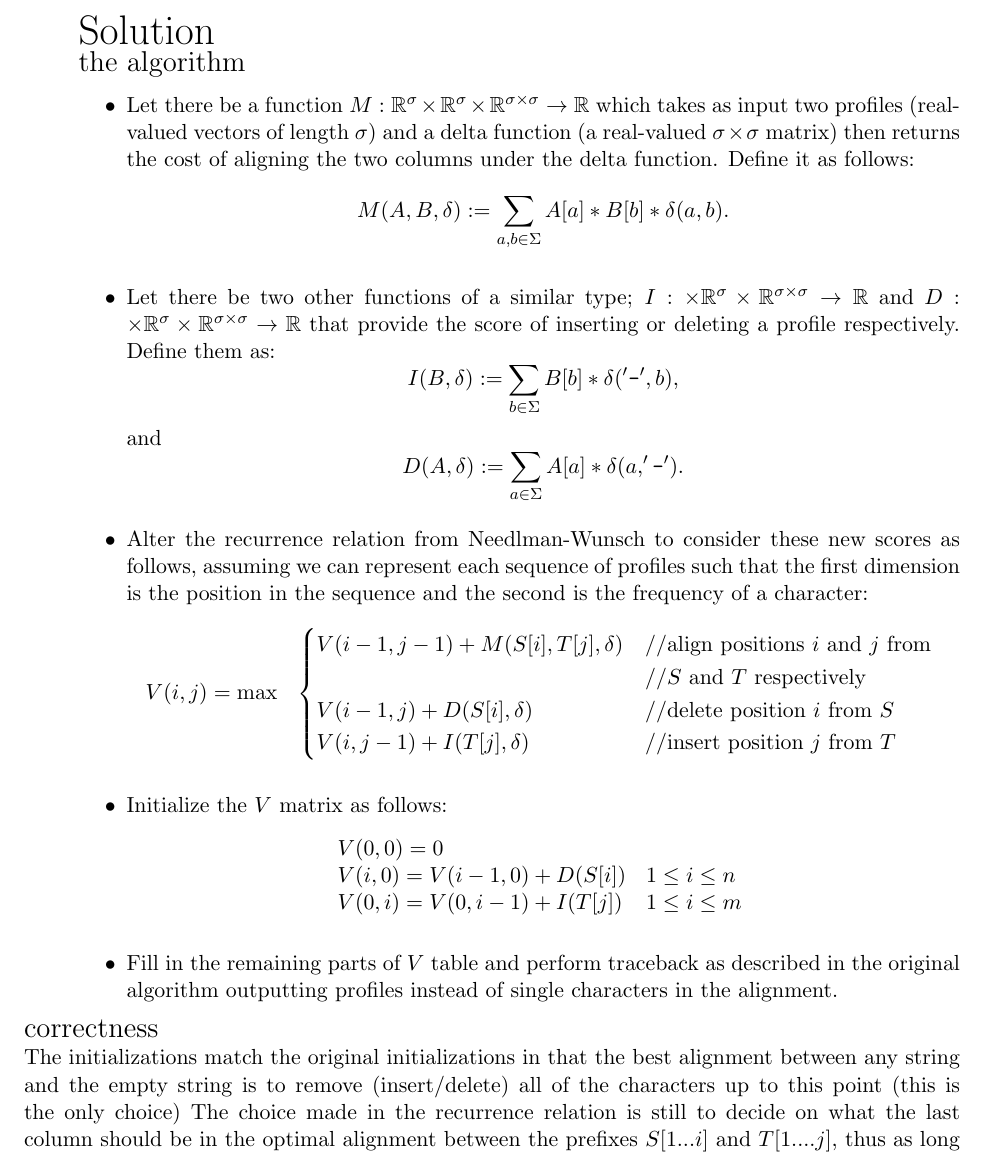
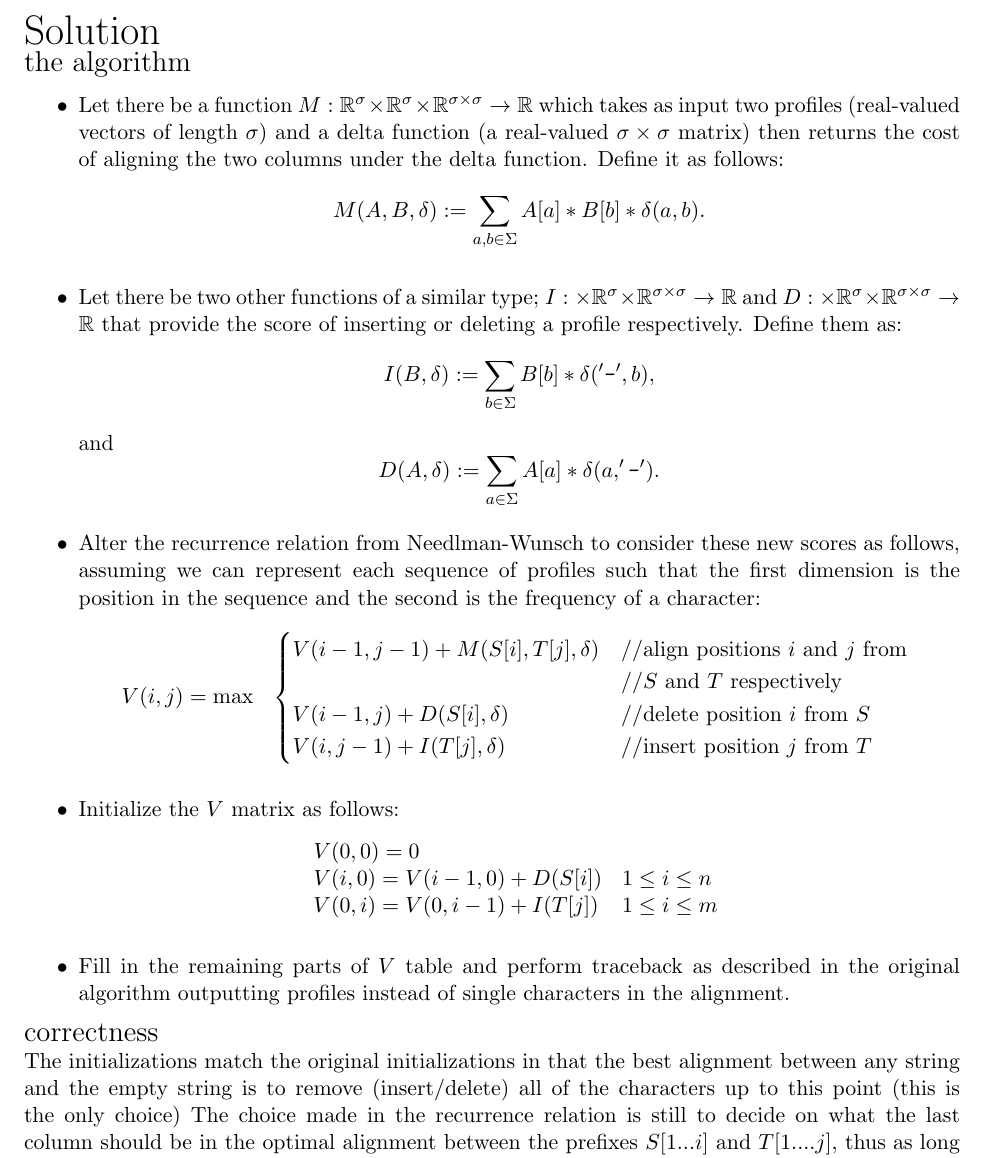
Before and after one commit to deblasiolab/CS4364-Documents, a LaTeX problem sheet (S22/HW3_sol.tex): part of page 2 of 3, cut so that both start at the same text. Compiled offline with pdfLaTeX.

Commit message:
HW3 Solution Formatting

```diff
--- a/S22/HW3_sol.tex
+++ b/S22/HW3_sol.tex
@@ -59,6 +59,8 @@ Note that the score for a column is now no longer the value of $\delta$ for the
 \end{centering}
 \end{figure}
 
+\end{enumerate}
+
 {\huge Solution}\\
 {\Large the algorithm}
 \begin{itemize}
@@ -105,7 +107,7 @@ V(i,j-1) + I(T[j],\delta)	   & // \text{insert position $j$ from $T$}\\
  \]
  \item Fill in the remaining parts of $V$ table and perform traceback as described in the original algorithm outputting profiles instead of single characters in the alignment.
 \end{itemize}
-\end{enumerate}
+
 
 
 {\Large correctness}\\
```
Also changed, not shown: S22/HW3_sol.pdf, S22/HW3_sol.tex (1 more changed lines).
